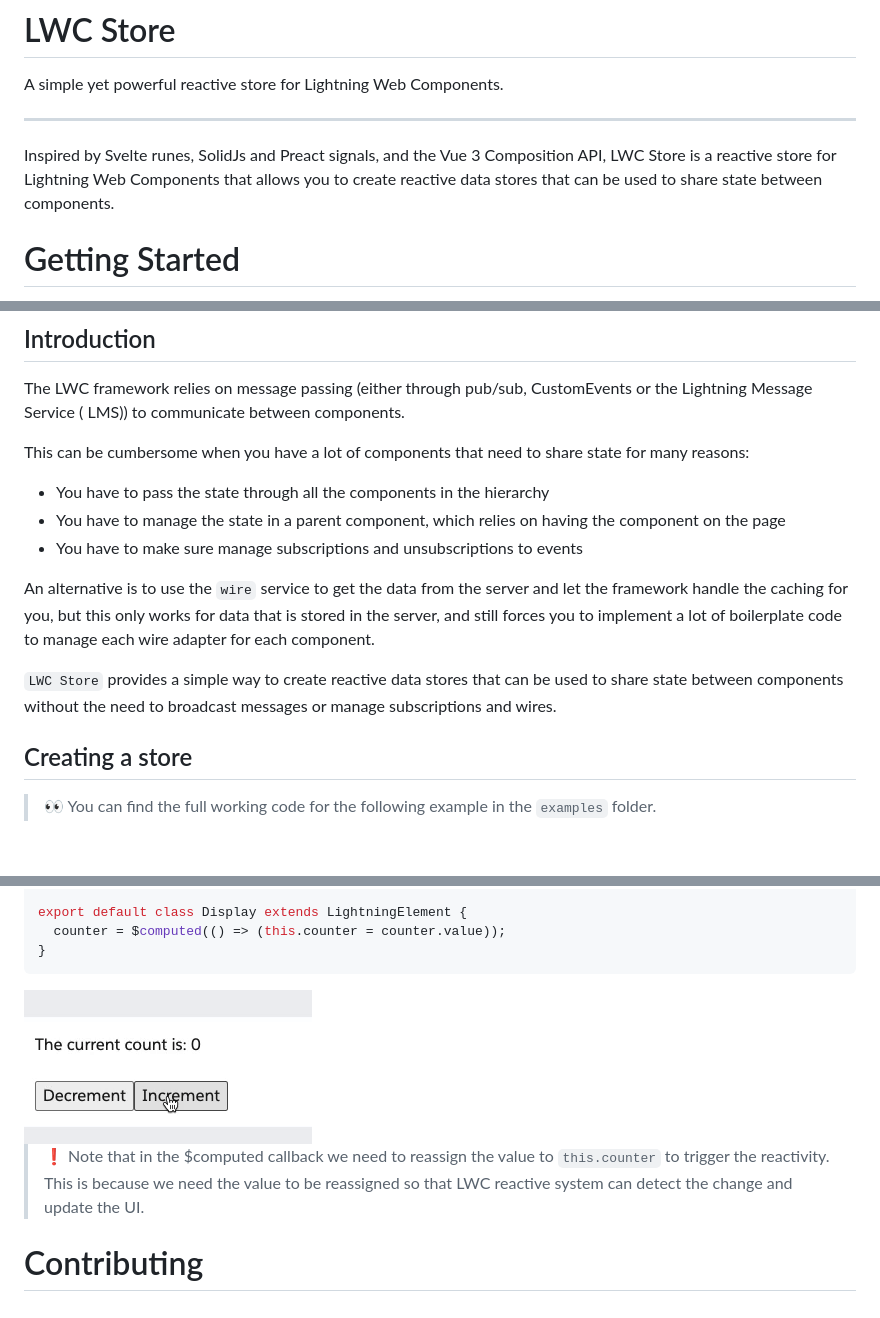
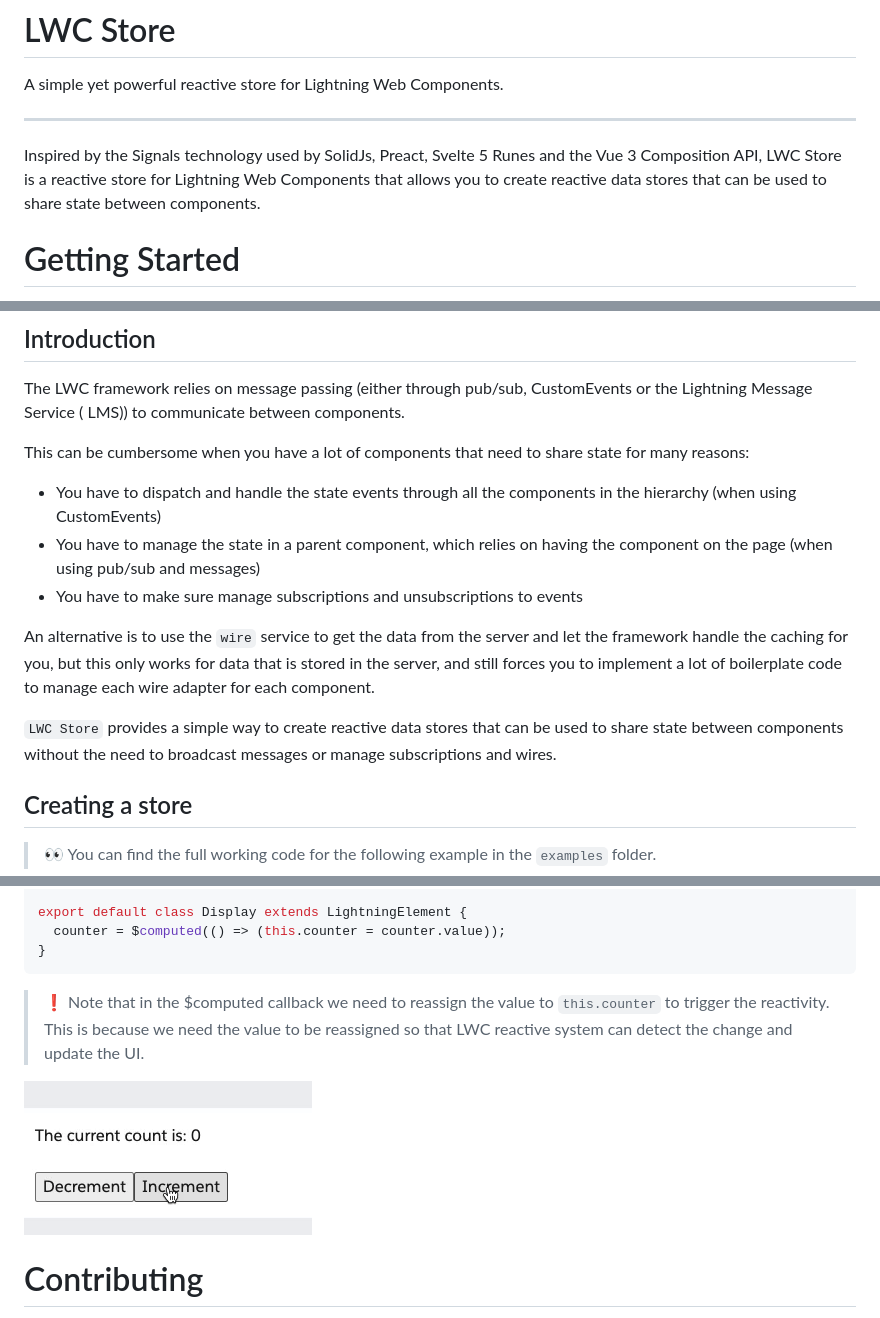
Before and after one commit to cesarParra/lwc-signals, a Markdown page: README.md, 3 parts joined by grey strips. Rendered like a GitHub page; blank space fills up the shorter version.

Commit message:
Cleaning up docs.

````diff
--- a/README.md
+++ b/README.md
@@ -4,7 +4,7 @@ A simple yet powerful reactive store for Lightning Web Components.
 
 ---
 
-Inspired by Svelte runes, SolidJs and Preact signals, and the Vue 3 Composition API, LWC Store is a
+Inspired by the Signals technology used by SolidJs, Preact, Svelte 5 Runes and the Vue 3 Composition API, LWC Store is a
 reactive store for Lightning Web Components that allows you to create reactive data stores
 that can be used to share state between components.
 
@@ -22,18 +22,17 @@ to communicate between components.
 
 This can be cumbersome when you have a lot of components that need to share state for many reasons:
 
-- You have to pass the state through all the components in the hierarchy
-- You have to manage the state in a parent component, which relies on having the component on the page
+- You have to dispatch and handle the state events through all the components in the hierarchy (when using CustomEvents)
+- You have to manage the state in a parent component, which relies on having the component on the page (when using
+  pub/sub and messages)
 - You have to make sure manage subscriptions and unsubscriptions to events
 
 An alternative is to use the `wire` service to get the data from the server and let the framework handle the caching
 for you, but this only works for data that is stored in the server, and still forces you to implement a lot of
-boilerplate
-code to manage each wire adapter for each component.
+boilerplate code to manage each wire adapter for each component.
 
 `LWC Store` provides a simple way to create reactive data stores that can be used to share state between components
-without
-the need to broadcast messages or manage subscriptions and wires.
+without the need to broadcast messages or manage subscriptions and wires.
 
 ## Creating a store
 
@@ -110,14 +109,14 @@ export default class Display extends LightningElement {
 }
 ```
 
+> ❗ Note that in the $computed callback we need to reassign the value to `this.counter`
+> to trigger the reactivity. This is because we need the value to be reassigned so that
+> LWC reactive system can detect the change and update the UI.
+
 <div style="text-align: center;">
     <img src="./doc-assets/counter-example.gif" alt="Counter Example" />
 </div>
 
-> ❗ Note that in the $computed callback we need to reassign the value to `this.counter`
-> to trigger the reactivity. This is because we need the value to be reassigned so that
-> LWC reactive system can detect the change and update the UI.
-
 # Contributing
 
 Contributions are welcome! Please read the [Contributing Guide](CONTRIBUTING.md) for more information.
````
